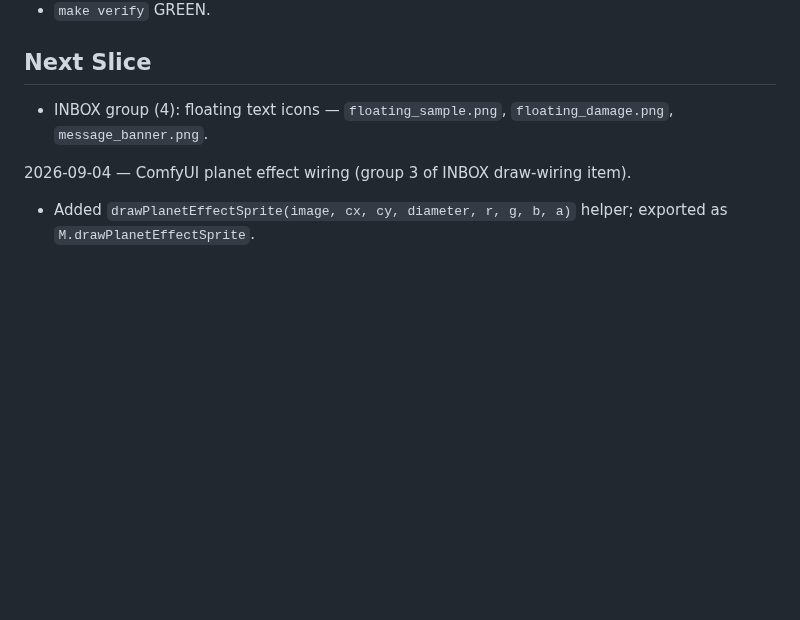
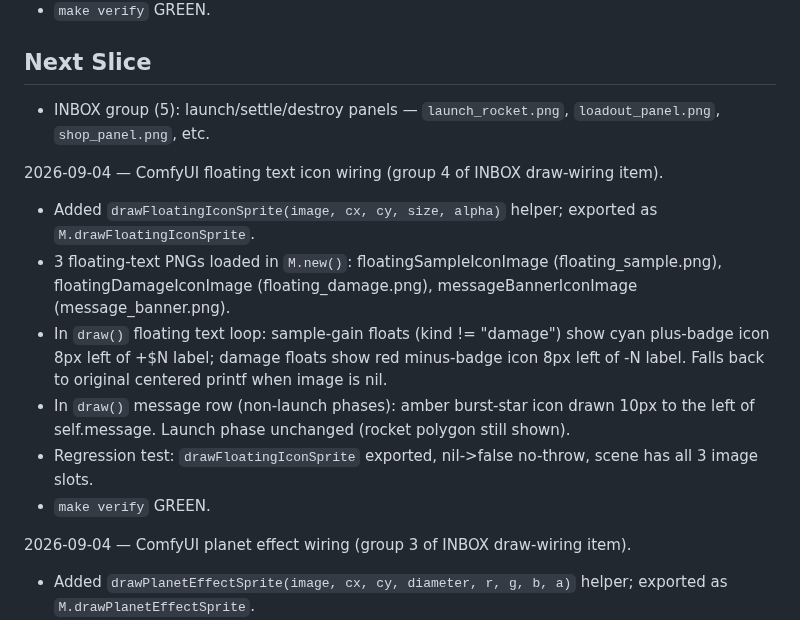
Before and after one commit to jmpaaak/spaceship, a Markdown page: docs/STATUS.md, the part around the change. GitHub-like rendering; blank space fills up the shorter version.

Commit message:
docs: mark INBOX group (4) done, advance Next Slice to group (5)

```diff
--- a/docs/STATUS.md
+++ b/docs/STATUS.md
@@ -14,7 +14,16 @@
 
 ## Next Slice
 
-- INBOX group (4): floating text icons — `floating_sample.png`, `floating_damage.png`, `message_banner.png`.
+- INBOX group (5): launch/settle/destroy panels — `launch_rocket.png`, `loadout_panel.png`, `shop_panel.png`, etc.
+
+2026-09-04 — ComfyUI floating text icon wiring (group 4 of INBOX draw-wiring item).
+
+- Added `drawFloatingIconSprite(image, cx, cy, size, alpha)` helper; exported as `M.drawFloatingIconSprite`.
+- 3 floating-text PNGs loaded in `M.new()`: floatingSampleIconImage (floating_sample.png), floatingDamageIconImage (floating_damage.png), messageBannerIconImage (message_banner.png).
+- In `draw()` floating text loop: sample-gain floats (kind != "damage") show cyan plus-badge icon 8px left of +$N label; damage floats show red minus-badge icon 8px left of -N label. Falls back to original centered printf when image is nil.
+- In `draw()` message row (non-launch phases): amber burst-star icon drawn 10px to the left of self.message. Launch phase unchanged (rocket polygon still shown).
+- Regression test: `drawFloatingIconSprite` exported, nil->false no-throw, scene has all 3 image slots.
+- `make verify` GREEN.
 
 2026-09-04 — ComfyUI planet effect wiring (group 3 of INBOX draw-wiring item).
 
```
Also changed, not shown: docs/feedback/INBOX.md (+1 -1 lines).
